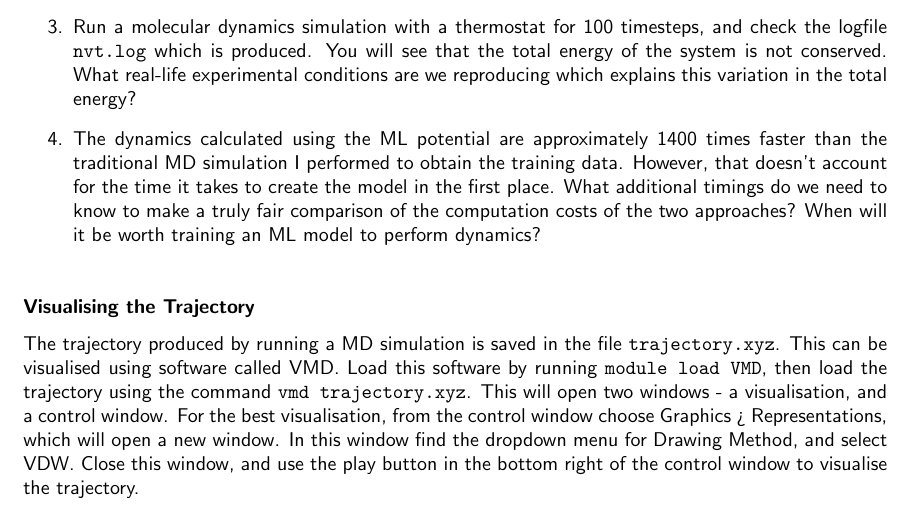
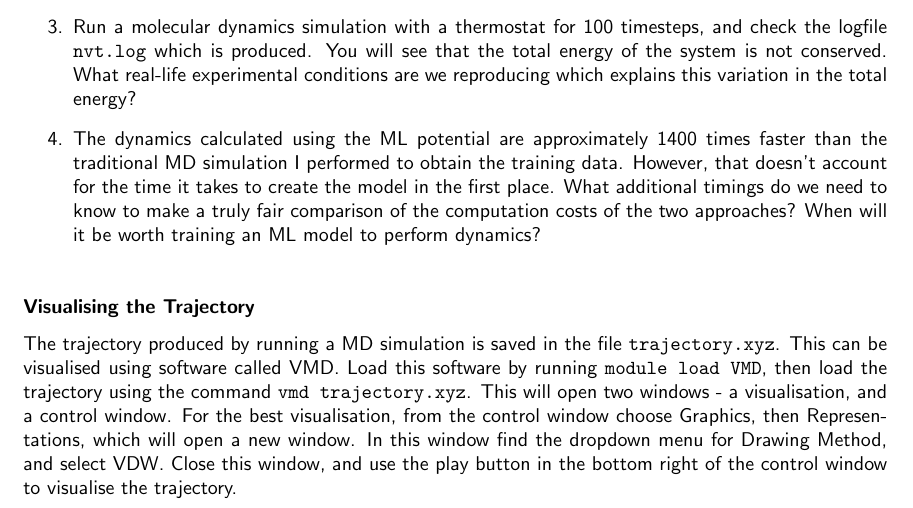
Before and after one commit to alanmlewis/ml-workshop, a LaTeX document (instructions/MSc-workshop.tex): part of page 5 of 5, cut so that both start at the same text. Compiled offline with pdfLaTeX.

Commit message:
Correct typo

```diff
--- a/instructions/MSc-workshop.tex
+++ b/instructions/MSc-workshop.tex
@@ -159,6 +159,6 @@ So far we have only considered the energy predicted by the ML model, but the mod
 
 \subsubsection*{Visualising the Trajectory}
 
-The trajectory produced by running a MD simulation is saved in the file \verb|trajectory.xyz|. This can be visualised using software called VMD. Load this software by running \verb|module load VMD|, then load the trajectory using the command \verb|vmd trajectory.xyz|. This will open two windows - a visualisation, and a control window. For the best visualisation, from the control window choose Graphics > Representations, which will open a new window. In this window find the dropdown menu for Drawing Method, and select VDW. Close this window, and use the play button in the bottom right of the control window to visualise the trajectory.
+The trajectory produced by running a MD simulation is saved in the file \verb|trajectory.xyz|. This can be visualised using software called VMD. Load this software by running \verb|module load VMD|, then load the trajectory using the command \verb|vmd trajectory.xyz|. This will open two windows - a visualisation, and a control window. For the best visualisation, from the control window choose Graphics, then Representations, which will open a new window. In this window find the dropdown menu for Drawing Method, and select VDW. Close this window, and use the play button in the bottom right of the control window to visualise the trajectory.
 
 \end{document}
```
Also changed, not shown: instructions/MSc-workshop.pdf.
